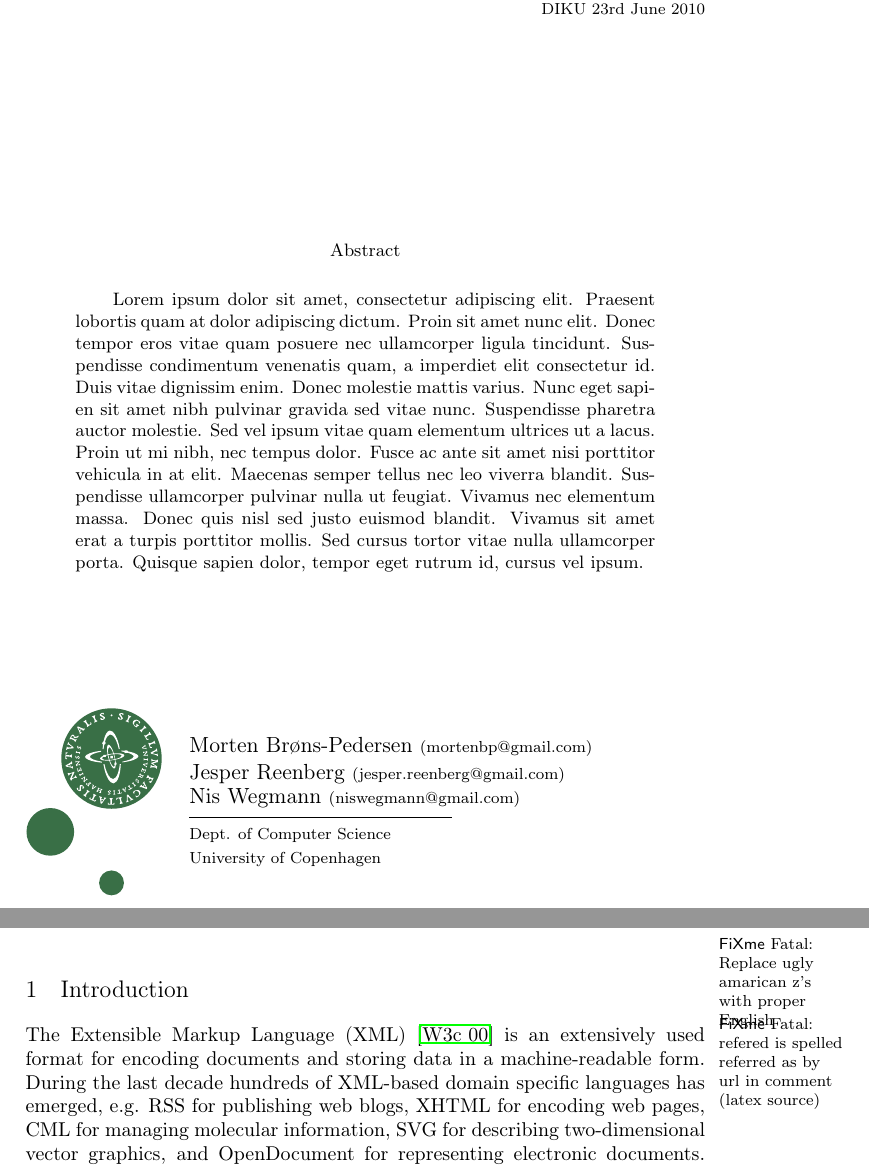
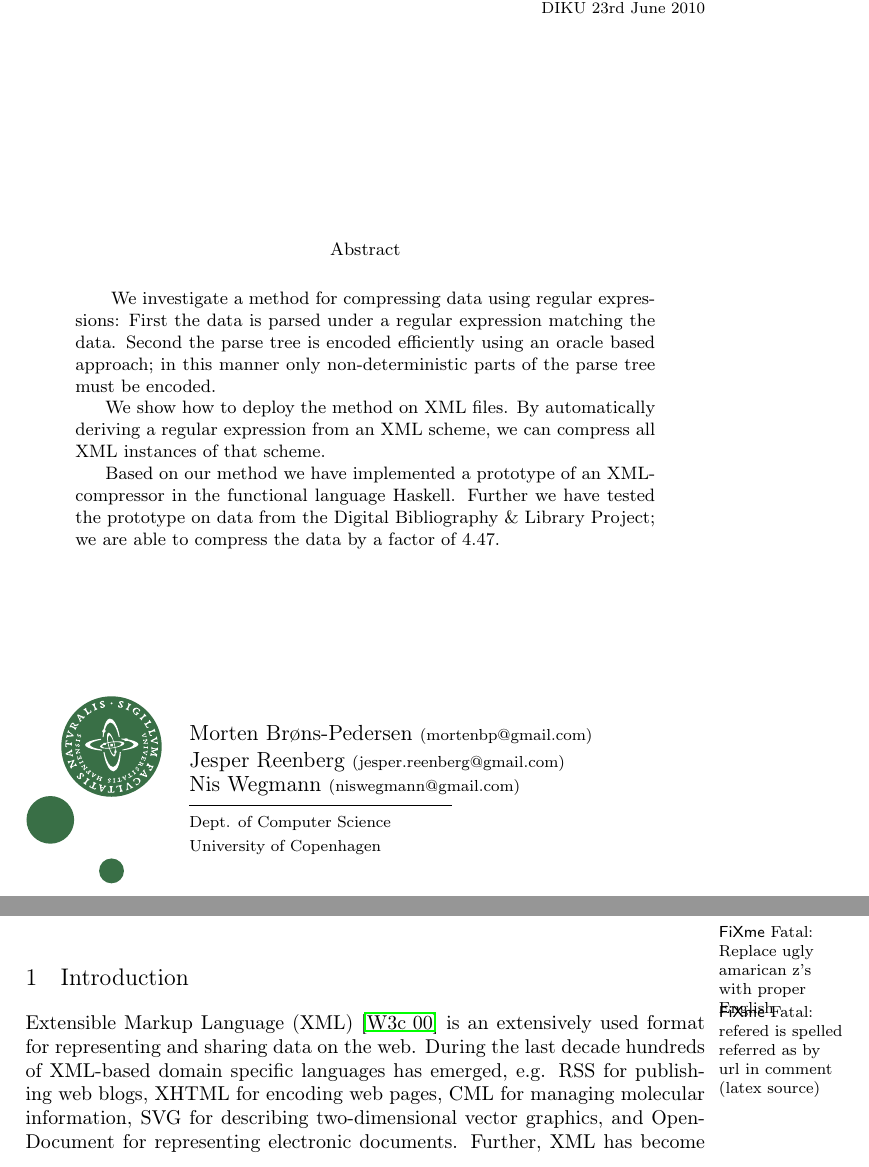
Before and after one commit to reenberg/Regular-expression-based-bit-coding, a LaTeX thesis (report/report.tex): two parts of pages 1 and 3 of 15, joined at a grey line, cut so that both start at the same text. Compiled offline with pdfLaTeX.

Commit message:
abstract

```diff
--- a/report/report.tex
+++ b/report/report.tex
@@ -279,8 +279,13 @@ escapeinside={(@}{@)}          % if you want to add a comment within your code
 \author{Morten Brøns-Pedersen {\footnotesize (mortenbp@gmail.com)}\\
 Jesper Reenberg {\footnotesize (jesper.reenberg@gmail.com)} \\
 Nis Wegmann {\footnotesize (niswegmann@gmail.com)}}
-\def\descript{
-Lorem ipsum dolor sit amet, consectetur adipiscing elit. Praesent lobortis quam at dolor adipiscing dictum. Proin sit amet nunc elit. Donec tempor eros vitae quam posuere nec ullamcorper ligula tincidunt. Suspendisse condimentum venenatis quam, a imperdiet elit consectetur id. Duis vitae dignissim enim. Donec molestie mattis varius. Nunc eget sapien sit amet nibh pulvinar gravida sed vitae nunc. Suspendisse pharetra auctor molestie. Sed vel ipsum vitae quam elementum ultrices ut a lacus. Proin ut mi nibh, nec tempus dolor. Fusce ac ante sit amet nisi porttitor vehicula in at elit. Maecenas semper tellus nec leo viverra blandit. Suspendisse ullamcorper pulvinar nulla ut feugiat. Vivamus nec elementum massa. Donec quis nisl sed justo euismod blandit. Vivamus sit amet erat a turpis porttitor mollis. Sed cursus tortor vitae nulla ullamcorper porta. Quisque sapien dolor, tempor eget rutrum id, cursus vel ipsum.
+\def\descript
+{
+We investigate a method for compressing data using regular expressions: First the data is parsed under a regular expression matching the data. Second the parse tree is encoded efficiently using an oracle based approach; in this manner only non-deterministic parts of the parse tree must be encoded.
+
+We show how to deploy the method on XML files. By automatically deriving a regular expression from an XML scheme, we can compress all XML instances of that scheme.
+
+Based on our method we have implemented a prototype of an XML-compressor in the functional language Haskell. Further we have tested the prototype on data from the Digital Bibliography \& Library Project; we are able to compress the data by a factor of $4.47$.
 }
 
 \def\suplementInfo{
@@ -311,15 +316,14 @@ Lorem ipsum dolor sit amet, consectetur adipiscing elit. Praesent lobortis quam
 
 \chapter{Introduction}
 
-The Extensible Markup Language (XML) \cite{w3c2000} is an extensively used
-format for encoding documents and storing data in a machine-readable
-form. During the last decade hundreds of XML-based domain specific languages has
-emerged, e.g. RSS for publishing web blogs, XHTML for encoding web pages, CML
-for managing molecular information, SVG for describing two-dimensional vector
-graphics, and OpenDocument for representing electronic documents. Further, XML
-has become ubiquitous in both commercial industries such as banking and
-telecommunication \cite{lisu2000}, and in science and research industries
-\cite{zhlu2002, gi2000}.
+Extensible Markup Language (XML) \cite{w3c2000} is an extensively used format
+for representing and sharing data on the web. During the last decade hundreds
+of XML-based domain specific languages has emerged, e.g. RSS for publishing web
+blogs, XHTML for encoding web pages, CML for managing molecular information,
+SVG for describing two-dimensional vector graphics, and OpenDocument for
+representing electronic documents. Further, XML has become ubiquitous in both commercial
+industries such as banking and telecommunication \cite{lisu2000}, and in science
+and research industries \cite{zhlu2002, gi2000}.
 
 The advantage of using XML is flexibility and access to the vast amount of
 existing tools and technologies tailored at XML. Nonetheless encoding data
```
